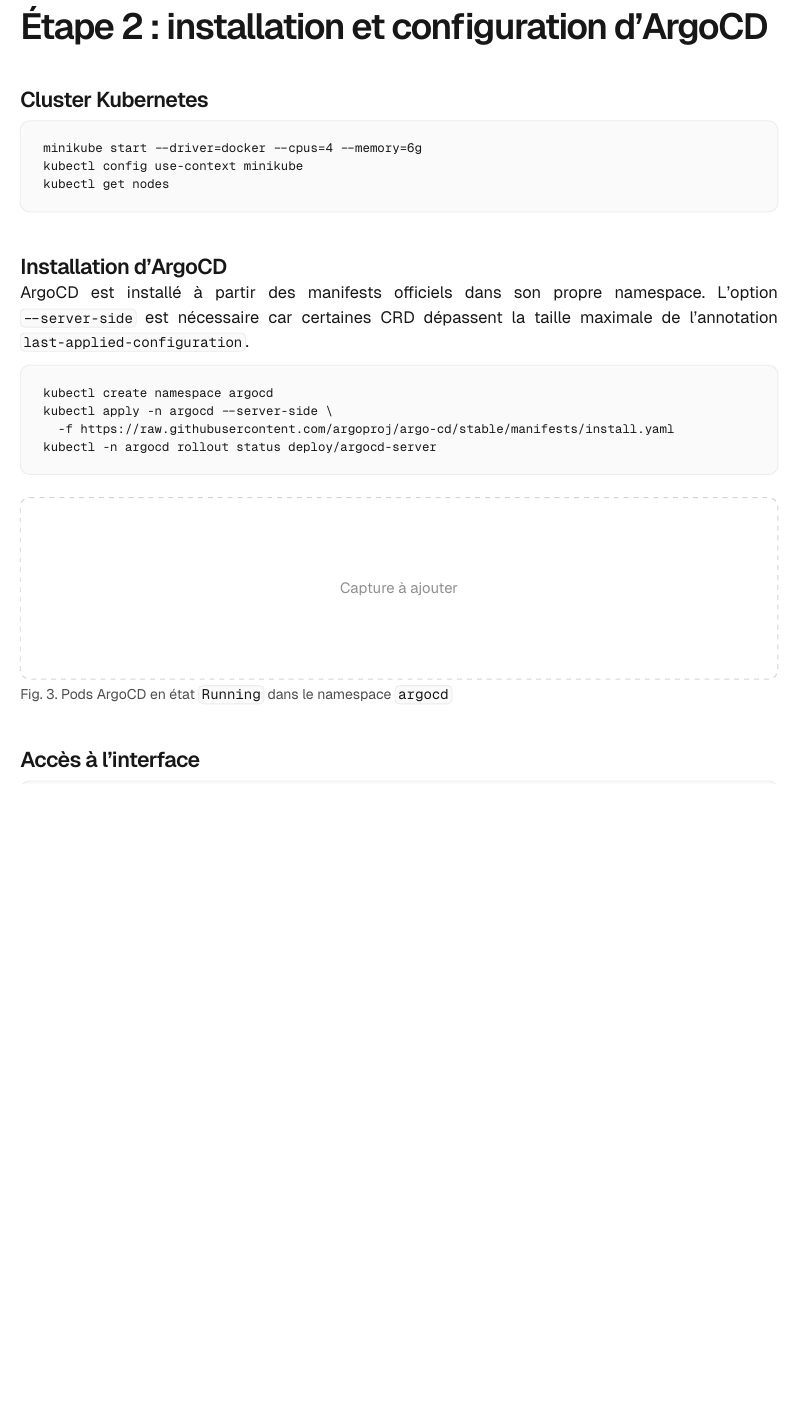
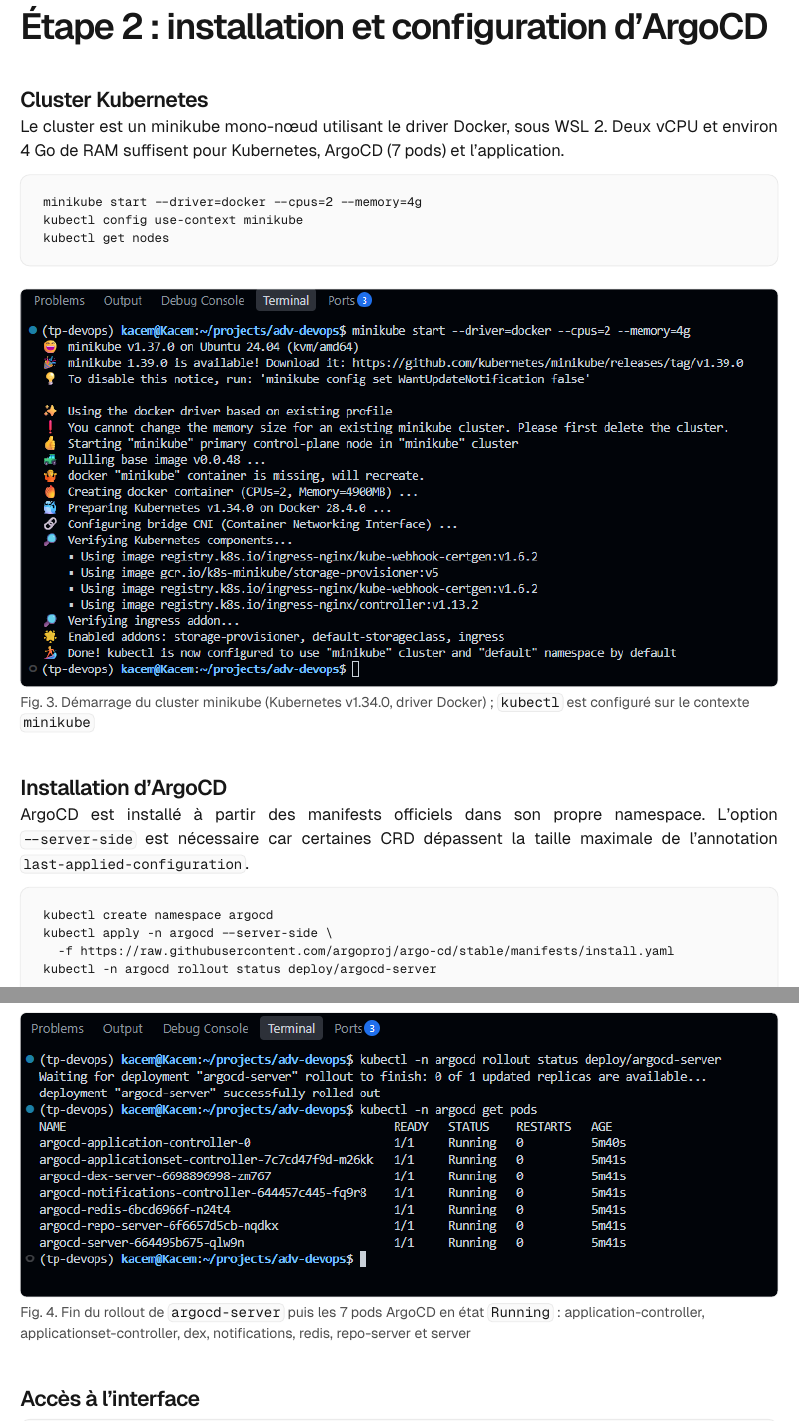
Before and after one commit to KacemMathlouthi/tp-devops, a Typst document (compte-rendu/main.typ): part of page 7 of 14 before the commit and two parts of pages 7 and 8 of 14 after it, the two joined at a grey line, cut so that both start at the same text, the shorter picture padded with empty space. The pictures show the PDF file compte-rendu/main.pdf that the author committed with the source.

Commit message:
docs(cr): add minikube and argocd install screenshots

````diff
--- a/compte-rendu/main.typ
+++ b/compte-rendu/main.typ
@@ -378,11 +378,18 @@
 
 == Cluster Kubernetes
 
+Le cluster est un minikube mono-nœud utilisant le driver Docker, sous WSL 2. Deux vCPU et environ 4 Go de RAM suffisent pour Kubernetes, ArgoCD (7 pods) et l'application.
+
 ```bash
-minikube start --driver=docker --cpus=4 --memory=6g
+minikube start --driver=docker --cpus=2 --memory=4g
 kubectl config use-context minikube
 kubectl get nodes
 ```
+
+#shot(
+  "01-minikube-start.png",
+  [Démarrage du cluster minikube (Kubernetes v1.34.0, driver Docker) ; #cmd[kubectl] est configuré sur le contexte #cmd[minikube]],
+)
 
 == Installation d'ArgoCD
 
@@ -395,7 +402,10 @@
 kubectl -n argocd rollout status deploy/argocd-server
 ```
 
-#todo-shot([Pods ArgoCD en état #cmd[Running] dans le namespace #cmd[argocd]])
+#shot(
+  "02-argocd-pods.png",
+  [Fin du rollout de #cmd[argocd-server] puis les 7 pods ArgoCD en état #cmd[Running] : application-controller, applicationset-controller, dex, notifications, redis, repo-server et server],
+)
 
 == Accès à l'interface
 
````
Also changed, not shown: compte-rendu/main.pdf, compte-rendu/screenshots/01-minikube-start.png (added), compte-rendu/screenshots/02-argocd-pods.png (added).
